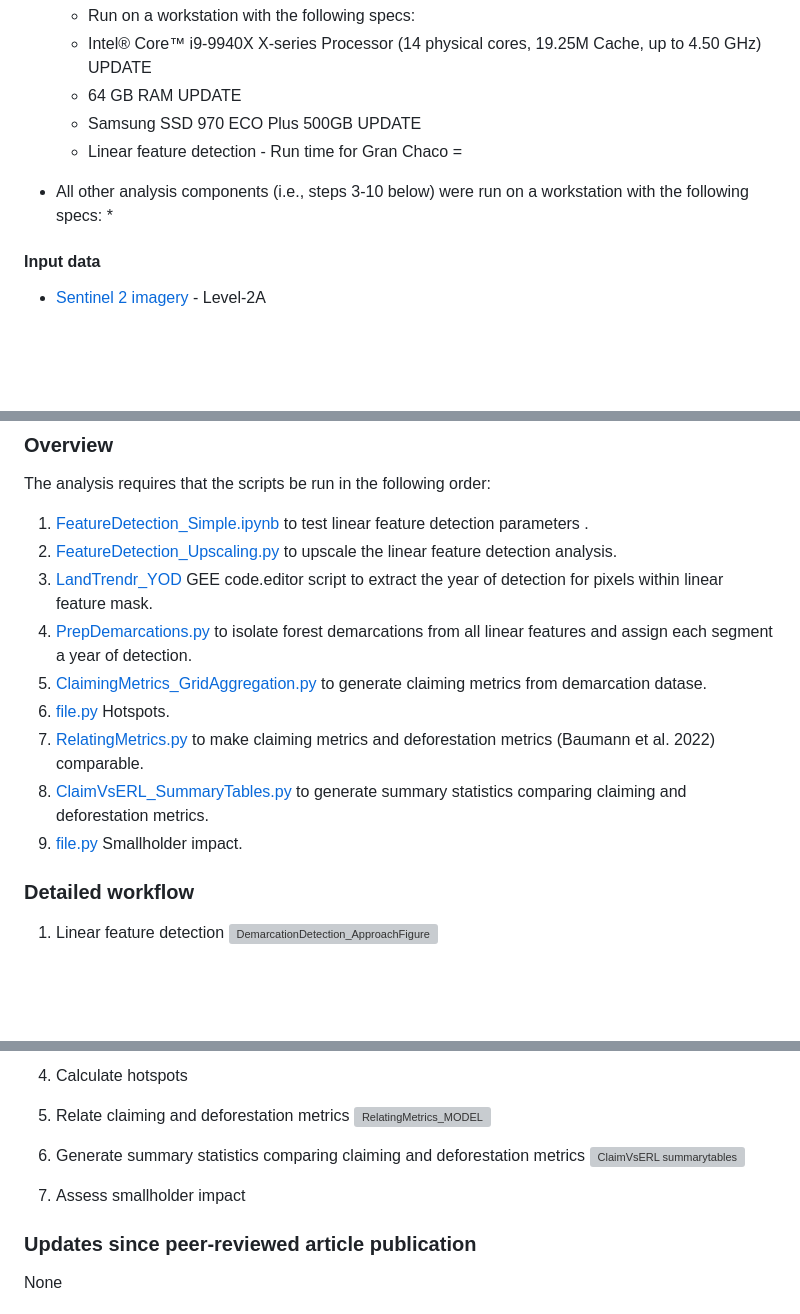
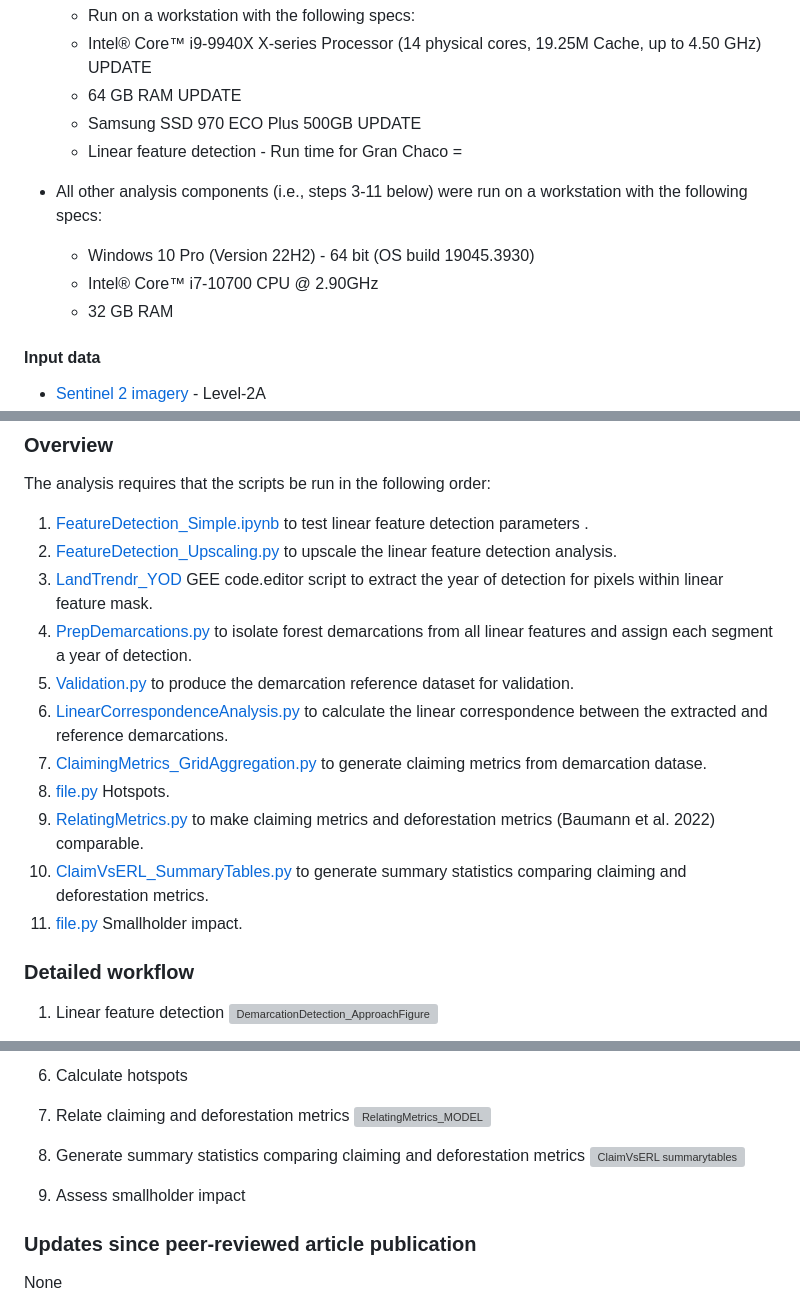
Before and after one commit to odelgi/LandClaiming_analysis, a Markdown page: README.md, 3 parts joined by grey strips. Drawn GitHub-style; blank space fills up the shorter version; grey boxes are pictures that could not be loaded.

```diff
--- a/README.md
+++ b/README.md
@@ -26,8 +26,10 @@ This repository accompanies the following peer-reviewed publication:
     * Samsung SSD 970 ECO Plus 500GB UPDATE
    * Linear feature detection - Run time for Gran Chaco =
 
-* All other analysis components (i.e., steps 3-10 below) were run on a workstation with the following specs:
-   *
+* All other analysis components (i.e., steps 3-11 below) were run on a workstation with the following specs:
+   * Windows 10 Pro (Version 22H2) - 64 bit (OS build 19045.3930)
+   * Intel® Core™ i7-10700 CPU @ 2.90GHz
+   * 32 GB RAM
 
 #### Input data
 * [Sentinel 2 imagery](https://dataspace.copernicus.eu/) - Level-2A
@@ -46,12 +48,14 @@ The analysis requires that the scripts be run in the following order:
 1. [FeatureDetection_Simple.ipynb](https://github.com/odelgi/Demarcation_analysis/blob/main/FeatureDetection_Simple.ipynb) to test linear feature detection parameters .
 2. [FeatureDetection_Upscaling.py](https://github.com/odelgi/Demarcation_analysis/blob/main/FeatureDetection_Upscaling.py) to upscale the linear feature detection analysis.
 3. [LandTrendr_YOD](https://github.com/odelgi/Demarcation_analysis/blob/main/LandTrendr_YOD) GEE code.editor script to extract the year of detection for pixels within linear feature mask.
-4. [PrepDemarcations.py]([link](https://github.com/odelgi/Demarcation_analysis/blob/main/PrepDemarcations.py)) to isolate forest demarcations from all linear features and assign each segment a year of detection.
-5. [ClaimingMetrics_GridAggregation.py](https://github.com/odelgi/Demarcation_analysis/blob/main/ClaimingMetrics_GridAggregation.py) to generate claiming metrics from demarcation datase.
-6. [file.py](link) Hotspots.
-7. [RelatingMetrics.py](https://github.com/odelgi/Demarcation_analysis/blob/main/RelatingMetrics.py) to make claiming metrics and deforestation metrics (Baumann et al. 2022) comparable.
-8. [ClaimVsERL_SummaryTables.py](https://github.com/odelgi/Demarcation_analysis/blob/main/ClaimVsERL_SummaryTables.py) to generate summary statistics comparing claiming and deforestation metrics.
-9. [file.py](link) Smallholder impact.
+4. [PrepDemarcations.py](https://github.com/odelgi/Demarcation_analysis/blob/main/PrepDemarcations.py) to isolate forest demarcations from all linear features and assign each segment a year of detection.
+5. [Validation.py](https://github.com/odelgi/Demarcation_analysis/blob/main/Validation.py) to produce the demarcation reference dataset for validation.
+6. [LinearCorrespondenceAnalysis.py](https://github.com/odelgi/Demarcation_analysis/blob/main/LinearCorrespondenceAnalysis.py) to calculate the linear correspondence between the extracted and reference demarcations.
+7. [ClaimingMetrics_GridAggregation.py](https://github.com/odelgi/Demarcation_analysis/blob/main/ClaimingMetrics_GridAggregation.py) to generate claiming metrics from demarcation datase.
+8. [file.py](link) Hotspots.
+9. [RelatingMetrics.py](https://github.com/odelgi/Demarcation_analysis/blob/main/RelatingMetrics.py) to make claiming metrics and deforestation metrics (Baumann et al. 2022) comparable.
+10. [ClaimVsERL_SummaryTables.py](https://github.com/odelgi/Demarcation_analysis/blob/main/ClaimVsERL_SummaryTables.py) to generate summary statistics comparing claiming and deforestation metrics.
+11. [file.py](link) Smallholder impact.
 
 ### Detailed workflow
 
@@ -65,14 +75,14 @@ The analysis requires that the scripts be run in the following order:
 ![MetricGridAggregation_MODEL](https://github.com/odelgi/Demarcation_analysis/assets/61065884/658f1848-4592-4650-81fd-69785b8bc7bb)
 
-4. Calculate hotspots
+6. Calculate hotspots
 
-5. Relate claiming and deforestation metrics
+7. Relate claiming and deforestation metrics
 ![RelatingMetrics_MODEL](https://github.com/odelgi/Demarcation_analysis/assets/61065884/d1237ccc-367d-407a-854e-3226f6419042)
 
-6. Generate summary statistics comparing claiming and deforestation metrics
+8. Generate summary statistics comparing claiming and deforestation metrics
 ![ClaimVsERL summarytables](https://github.com/odelgi/Demarcation_analysis/assets/61065884/cbd56473-2516-46e4-931a-4a40a5a76a51)
 
-7. Assess smallholder impact
+9. Assess smallholder impact
 
 
 ### Updates since peer-reviewed article publication
```
Also changed, not shown: other parts of README.md (+7 -1 lines).
